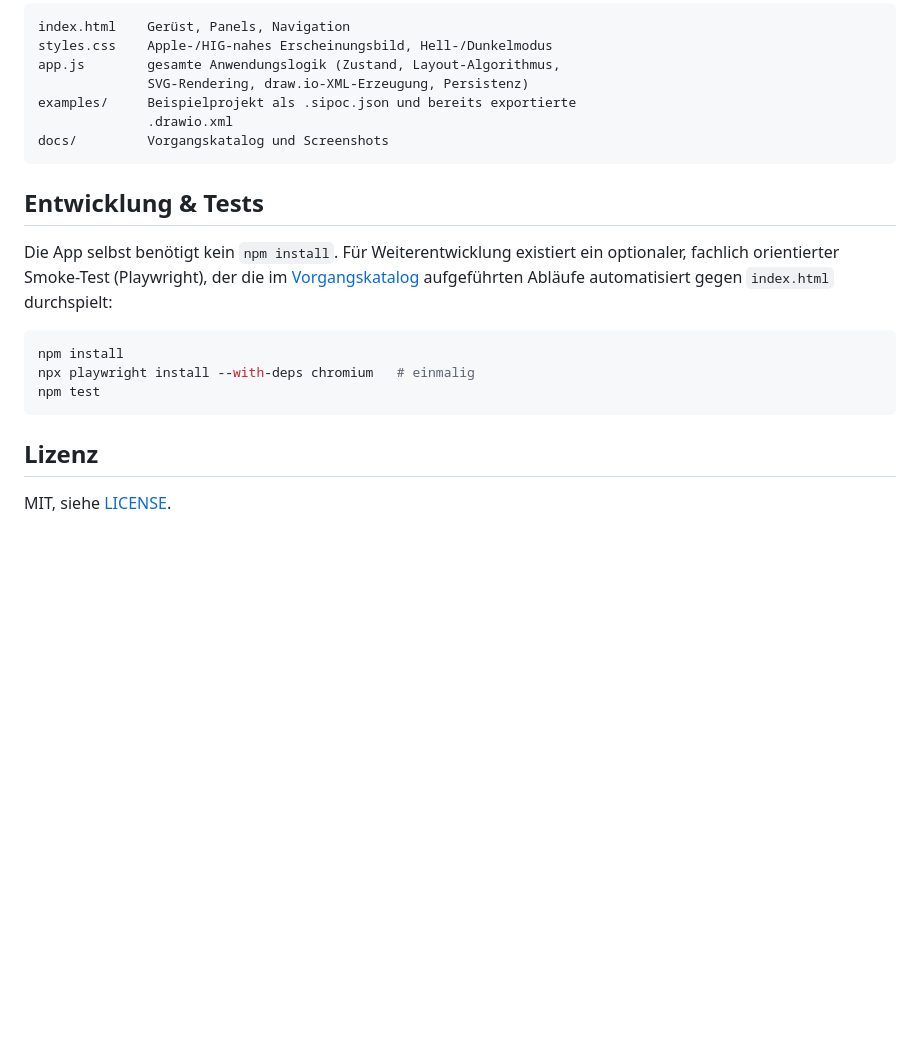
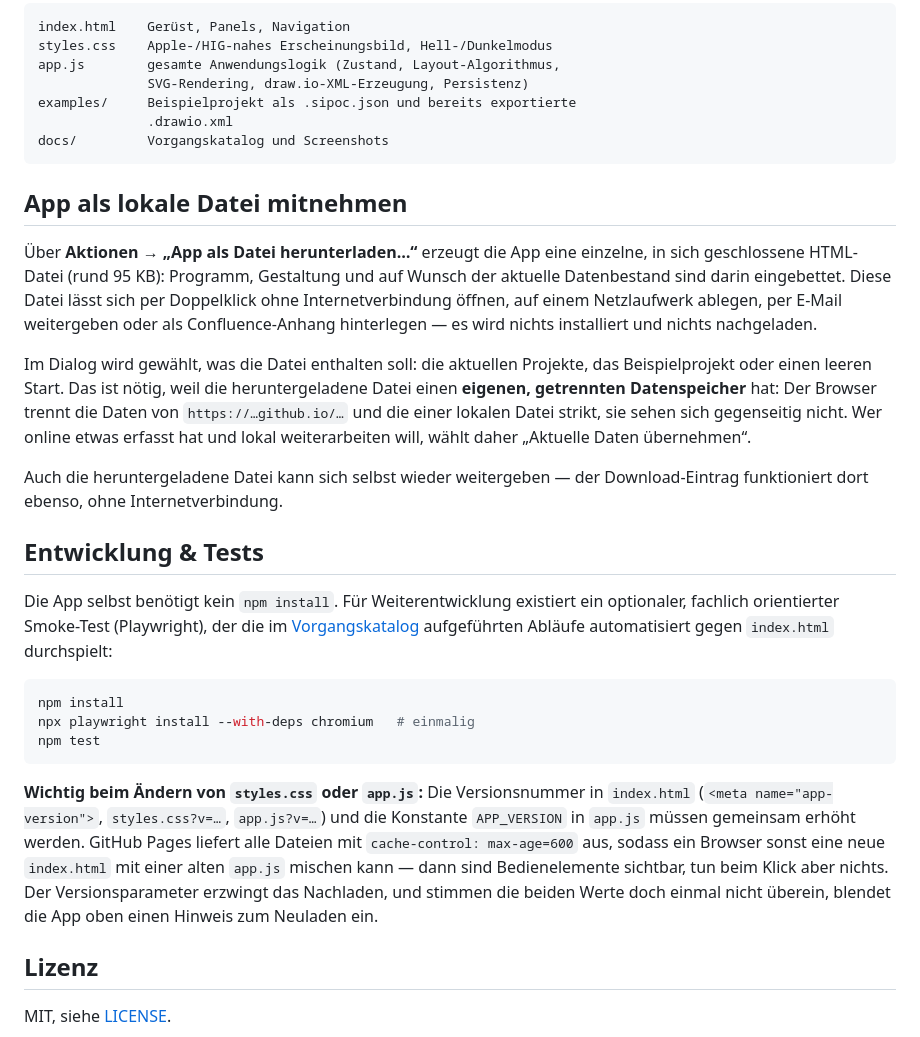
Before and after one commit to DataVoyage/sipoc-swimlane-studio, a Markdown page: README.md, the part around the change. Drawn GitHub-style; blank space fills up the shorter version.

````diff
--- a/README.md
+++ b/README.md
@@ -148,6 +148,25 @@ examples/     Beispielprojekt als .sipoc.json und bereits exportierte
 docs/         Vorgangskatalog und Screenshots
 ```
 
+## App als lokale Datei mitnehmen
+
+Über **Aktionen → „App als Datei herunterladen…“** erzeugt die App eine
+einzelne, in sich geschlossene HTML-Datei (rund 95 KB): Programm, Gestaltung
+und auf Wunsch der aktuelle Datenbestand sind darin eingebettet. Diese Datei
+lässt sich per Doppelklick ohne Internetverbindung öffnen, auf einem
+Netzlaufwerk ablegen, per E-Mail weitergeben oder als Confluence-Anhang
+hinterlegen — es wird nichts installiert und nichts nachgeladen.
+
+Im Dialog wird gewählt, was die Datei enthalten soll: die aktuellen Projekte,
+das Beispielprojekt oder einen leeren Start. Das ist nötig, weil die
+heruntergeladene Datei einen **eigenen, getrennten Datenspeicher** hat: Der
+Browser trennt die Daten von `https://…github.io/…` und die einer lokalen
+Datei strikt, sie sehen sich gegenseitig nicht. Wer online etwas erfasst hat
+und lokal weiterarbeiten will, wählt daher „Aktuelle Daten übernehmen“.
+
+Auch die heruntergeladene Datei kann sich selbst wieder weitergeben — der
+Download-Eintrag funktioniert dort ebenso, ohne Internetverbindung.
+
 ## Entwicklung & Tests
 
 Die App selbst benötigt kein `npm install`. Für Weiterentwicklung existiert
@@ -161,6 +180,15 @@ npx playwright install --with-deps chromium   # einmalig
 npm test
 ```
 
+**Wichtig beim Ändern von `styles.css` oder `app.js`:** Die Versionsnummer in
+`index.html` (`<meta name="app-version">`, `styles.css?v=…`, `app.js?v=…`) und
+die Konstante `APP_VERSION` in `app.js` müssen gemeinsam erhöht werden.
+GitHub Pages liefert alle Dateien mit `cache-control: max-age=600` aus, sodass
+ein Browser sonst eine neue `index.html` mit einer alten `app.js` mischen kann
+— dann sind Bedienelemente sichtbar, tun beim Klick aber nichts. Der
+Versionsparameter erzwingt das Nachladen, und stimmen die beiden Werte doch
+einmal nicht überein, blendet die App oben einen Hinweis zum Neuladen ein.
+
 ## Lizenz
 
 MIT, siehe [LICENSE](LICENSE).
````
Also changed, not shown: docs/vorgaenge.md (+17 -3 lines), docs/images/aktionsmenue-dunkel.png (added), docs/images/sipoc-tabelle-dunkel.png, docs/images/sipoc-tabelle-hell.png, docs/images/swimlane-diagramm-hell.png, 5 other files.
